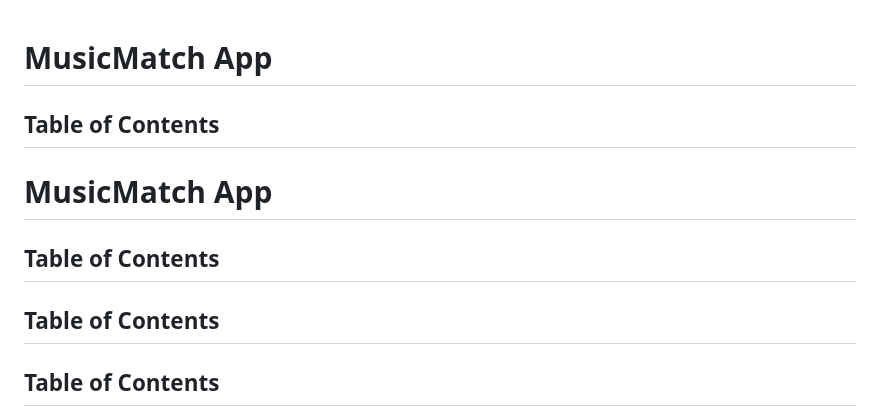
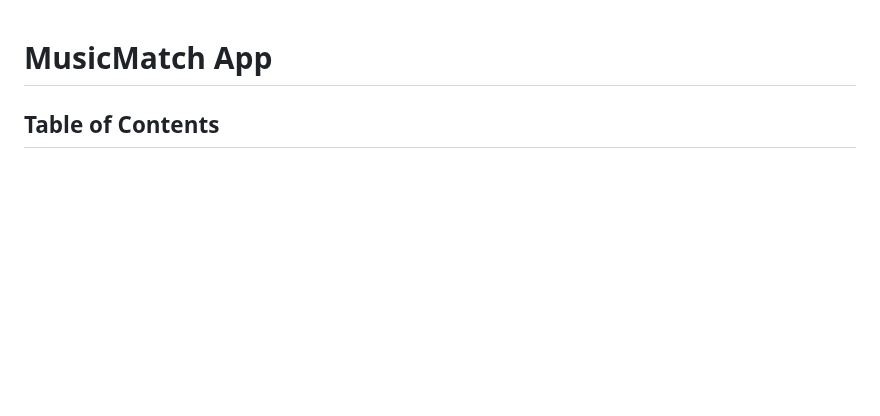
Before and after one commit to mahmudurmahid/individual-full-stack-project, a Markdown page: README.md, the part around the change. GitHub-like rendering; blank space fills up the shorter version.

Commit message:
readme duplicate error

```diff
--- a/README.md
+++ b/README.md
@@ -1,12 +1,4 @@
 # MusicMatch App
-
-## Table of Contents
-
-# MusicMatch App
-
-## Table of Contents
-
-## Table of Contents
 
 ## Table of Contents
 
```
